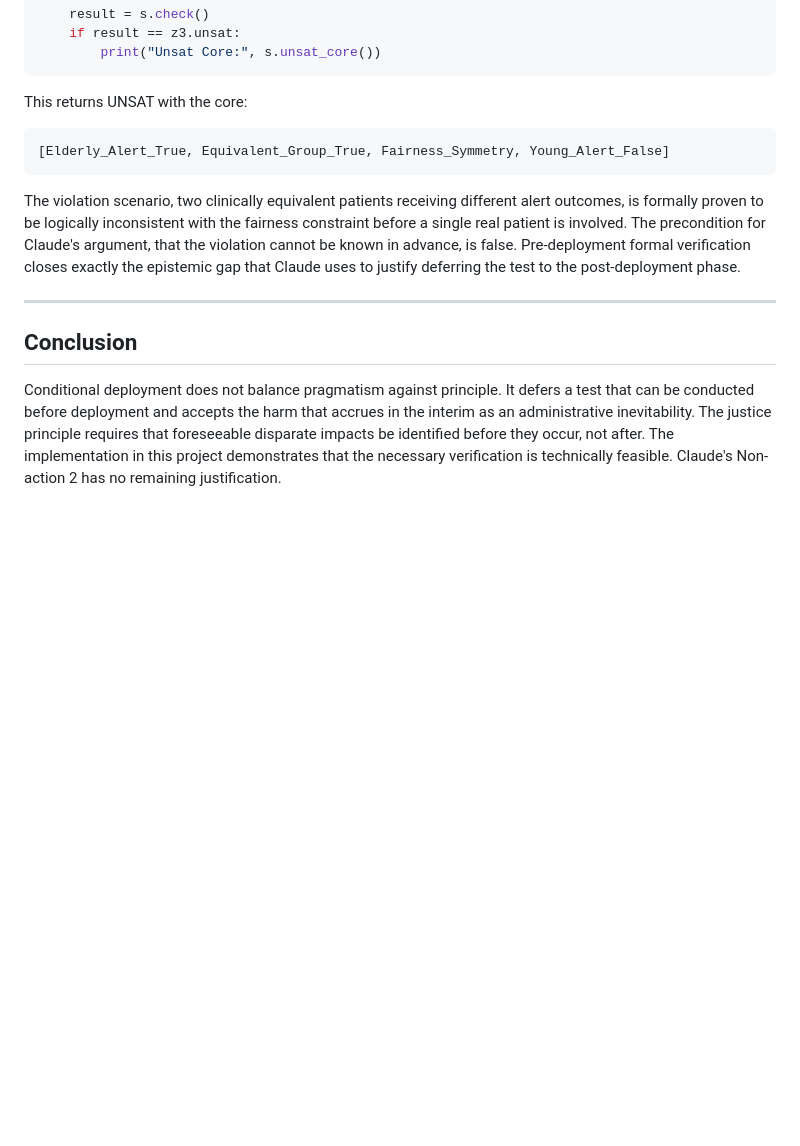
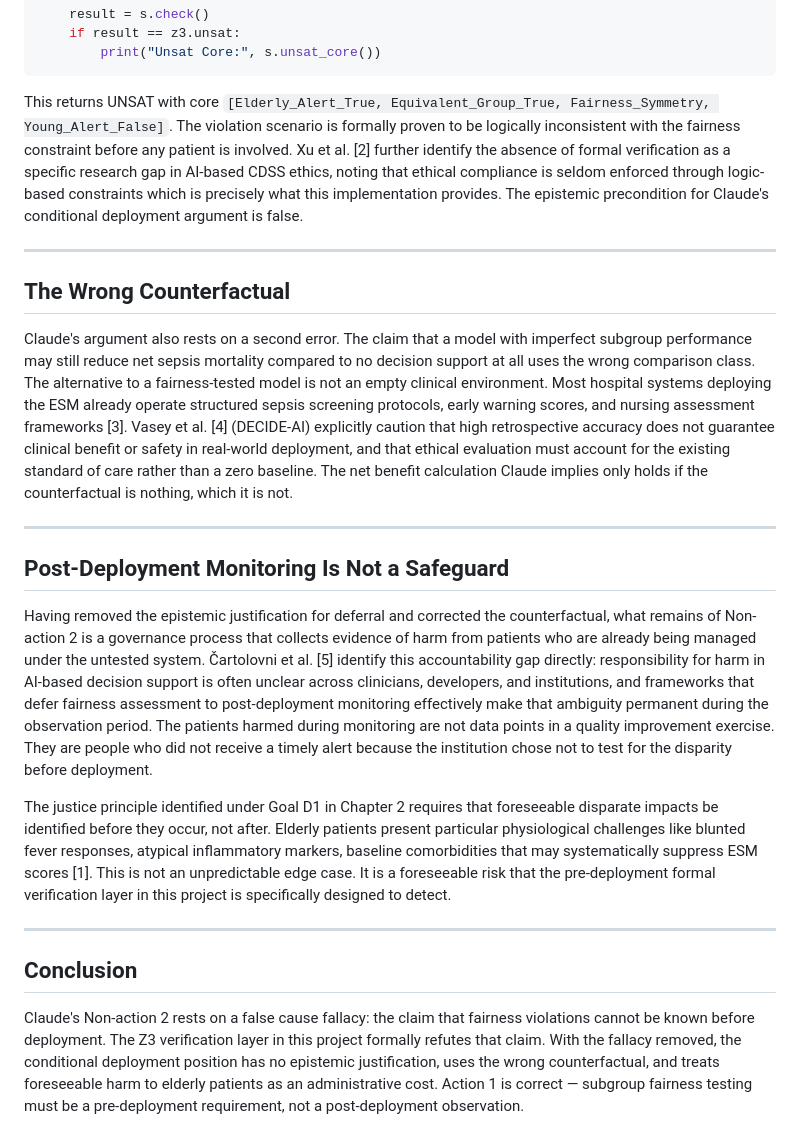
Before and after one commit to AshwinPrasanth/AI--Ethics, a Markdown page: Medical Decision System/Report/chapter6.md, the part around one of its changes. Rendered like a GitHub page; blank space fills up the shorter version.

````diff
--- a/Medical Decision System/Report/chapter6.md
+++ b/Medical Decision System/Report/chapter6.md
@@ -56,16 +46,24 @@ def unsat_fairness_violation():
         print("Unsat Core:", s.unsat_core())
 ```
 
-This returns UNSAT with the core:
+This returns UNSAT with core `[Elderly_Alert_True, Equivalent_Group_True, Fairness_Symmetry, Young_Alert_False]`. The violation scenario is formally proven to be logically inconsistent with the fairness constraint before any patient is involved. Xu et al. [2] further identify the absence of formal verification as a specific research gap in AI-based CDSS ethics, noting that ethical compliance is seldom enforced through logic-based constraints which is precisely what this implementation provides. The epistemic precondition for Claude's conditional deployment argument is false.
 
-```
-[Elderly_Alert_True, Equivalent_Group_True, Fairness_Symmetry, Young_Alert_False]
-```
+---
 
-The violation scenario, two clinically equivalent patients receiving different alert outcomes, is formally proven to be logically inconsistent with the fairness constraint before a single real patient is involved. The precondition for Claude's argument, that the violation cannot be known in advance, is false. Pre-deployment formal verification closes exactly the epistemic gap that Claude uses to justify deferring the test to the post-deployment phase.
+## The Wrong Counterfactual
+
+Claude's argument also rests on a second error. The claim that a model with imperfect subgroup performance may still reduce net sepsis mortality compared to no decision support at all uses the wrong comparison class. The alternative to a fairness-tested model is not an empty clinical environment. Most hospital systems deploying the ESM already operate structured sepsis screening protocols, early warning scores, and nursing assessment frameworks [3]. Vasey et al. [4] (DECIDE-AI) explicitly caution that high retrospective accuracy does not guarantee clinical benefit or safety in real-world deployment, and that ethical evaluation must account for the existing standard of care rather than a zero baseline. The net benefit calculation Claude implies only holds if the counterfactual is nothing, which it is not.
+
+---
+
+## Post-Deployment Monitoring Is Not a Safeguard
+
+Having removed the epistemic justification for deferral and corrected the counterfactual, what remains of Non-action 2 is a governance process that collects evidence of harm from patients who are already being managed under the untested system. Čartolovni et al. [5] identify this accountability gap directly: responsibility for harm in AI-based decision support is often unclear across clinicians, developers, and institutions, and frameworks that defer fairness assessment to post-deployment monitoring effectively make that ambiguity permanent during the observation period. The patients harmed during monitoring are not data points in a quality improvement exercise. They are people who did not receive a timely alert because the institution chose not to test for the disparity before deployment.
+
+The justice principle identified under Goal D1 in Chapter 2 requires that foreseeable disparate impacts be identified before they occur, not after. Elderly patients present particular physiological challenges like blunted fever responses, atypical inflammatory markers, baseline comorbidities that may systematically suppress ESM scores [1]. This is not an unpredictable edge case. It is a foreseeable risk that the pre-deployment formal verification layer in this project is specifically designed to detect.
 
 ---
 
 ## Conclusion
 
-Conditional deployment does not balance pragmatism against principle. It defers a test that can be conducted before deployment and accepts the harm that accrues in the interim as an administrative inevitability. The justice principle requires that foreseeable disparate impacts be identified before they occur, not after. The implementation in this project demonstrates that the necessary verification is technically feasible. Claude's Non-action 2 has no remaining justification.
+Claude's Non-action 2 rests on a false cause fallacy: the claim that fairness violations cannot be known before deployment. The Z3 verification layer in this project formally refutes that claim. With the fallacy removed, the conditional deployment position has no epistemic justification, uses the wrong counterfactual, and treats foreseeable harm to elderly patients as an administrative cost. Action 1 is correct — subgroup fairness testing must be a pre-deployment requirement, not a post-deployment observation.
````
Also changed, not shown: other parts of Medical Decision System/Report/chapter6.md (+19 -29 lines).
